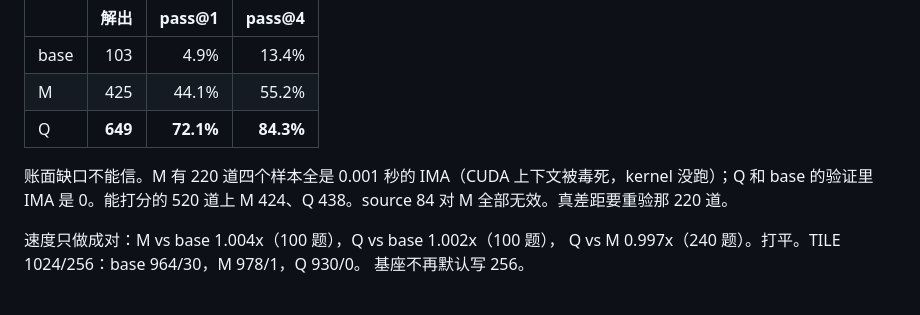
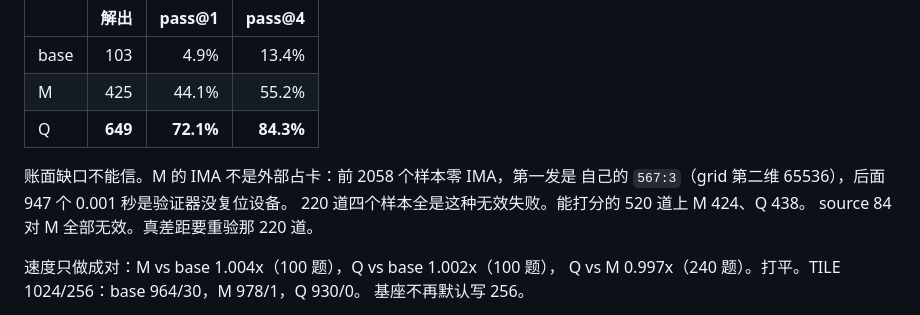
Before and after one commit to goooxu/cuTileForge, a Markdown page: docs/WORKLOG.md, the part around the change. GitHub-like rendering.

Commit message:
Name the IMA seed: M's 567:3 oversize grid, then verifier contagion
The first 2058 completions were clean. The next 947 IMAs are 0.001s
sticky-context copies, not an external job and not those kernels.

```diff
--- a/docs/WORKLOG.md
+++ b/docs/WORKLOG.md
@@ -2168,9 +2168,10 @@ level 83 仍是 harvest 出处，评测不要装原文。
 | M | 425 | 44.1% | 55.2% |
 | Q | **649** | **72.1%** | **84.3%** |
 
-账面缺口不能信。M 有 220 道四个样本全是 0.001 秒的 IMA（CUDA
-上下文被毒死，kernel 没跑）；Q 和 base 的验证里 IMA 是 0。能打分的 520 道上
-M 424、Q 438。source 84 对 M 全部无效。真差距要重验那 220 道。
+账面缺口不能信。M 的 IMA 不是外部占卡：前 2058 个样本零 IMA，第一发是
+自己的 `567:3`（grid 第二维 65536），后面 947 个 0.001 秒是验证器没复位设备。
+220 道四个样本全是这种无效失败。能打分的 520 道上 M 424、Q 438。
+source 84 对 M 全部无效。真差距要重验那 220 道。
 
 速度只做成对：M vs base 1.004x（100 题），Q vs base 1.002x（100 题），
 Q vs M 0.997x（240 题）。打平。TILE 1024/256：base 964/30，M 978/1，Q 930/0。
```
Also changed, not shown: results/REPORT_EVAL_SUITE.md (+5 -1 lines).
